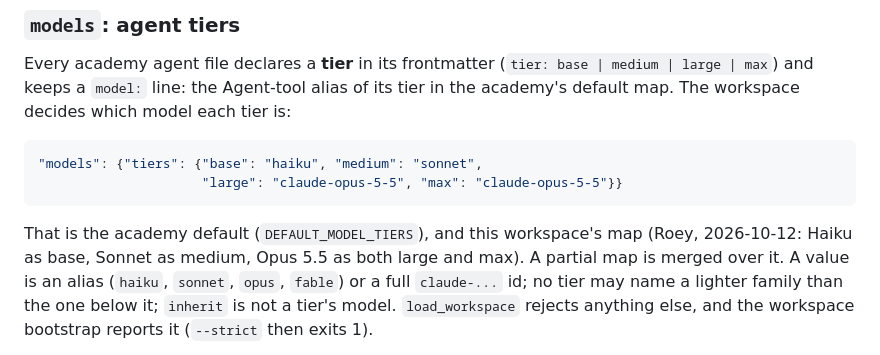
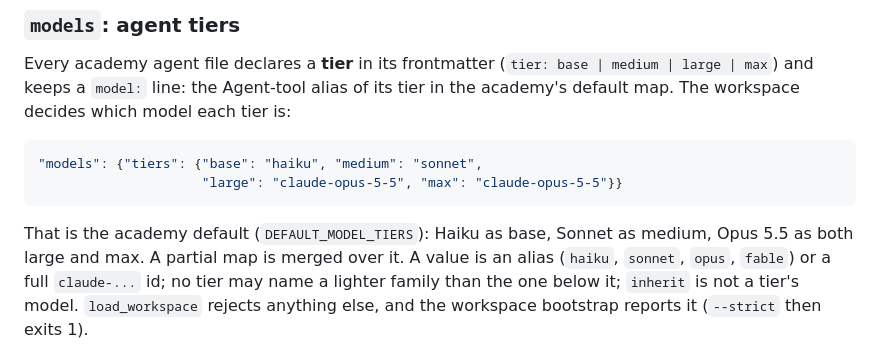
Before and after one commit to Roeyzemmel/academy, a Markdown page: docs/config.md, the part around the change. GitHub-like rendering.

Commit message:
T-0350: config.md names no project (test_generic)

````diff
--- a/docs/config.md
+++ b/docs/config.md
@@ -93,8 +93,8 @@ default map. The workspace decides which model each tier is:
                      "large": "claude-opus-5-5", "max": "claude-opus-5-5"}}
 ```
 
-That is the academy default (`DEFAULT_MODEL_TIERS`), and this workspace's map (Roey,
-2026-10-12: Haiku as base, Sonnet as medium, Opus 5.5 as both large and max). A partial map
+That is the academy default (`DEFAULT_MODEL_TIERS`): Haiku as base, Sonnet as medium,
+Opus 5.5 as both large and max. A partial map
 is merged over it. A value is an alias (`haiku`, `sonnet`, `opus`, `fable`) or a full
 `claude-...` id; no tier may name a lighter family than the one below it; `inherit` is not
 a tier's model. `load_workspace` rejects anything else, and the workspace bootstrap reports
````
